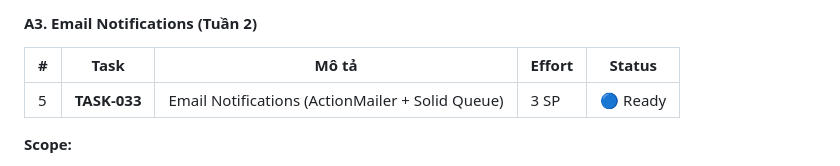
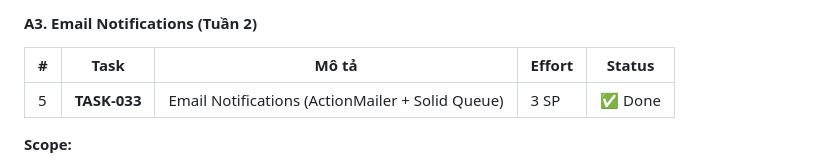
Before and after one commit to Hybro-Tech/ankhang-crm, a Markdown page: docs/planning/remaining-tasks.md, the part around the change. GitHub-like rendering.

Commit message:
docs: Mark TASK-033 (Email Notifications) as Done
Email notification system already implemented:
- CrmMailer with 4 email templates
- EmailNotificationService with async delivery
- Global toggle via Setting.email_notifications_enabled?

```diff
--- a/docs/planning/remaining-tasks.md
+++ b/docs/planning/remaining-tasks.md
@@ -60,7 +60,7 @@
 
 | # | Task | Mô tả | Effort | Status |
 |---|------|-------|--------|--------|
-| 5 | **TASK-033** | Email Notifications (ActionMailer + Solid Queue) | 3 SP | 🔵 Ready |
+| 5 | **TASK-033** | Email Notifications (ActionMailer + Solid Queue) | 3 SP | ✅ Done |
 
 **Scope:**
 - Contact assigned notification
```
